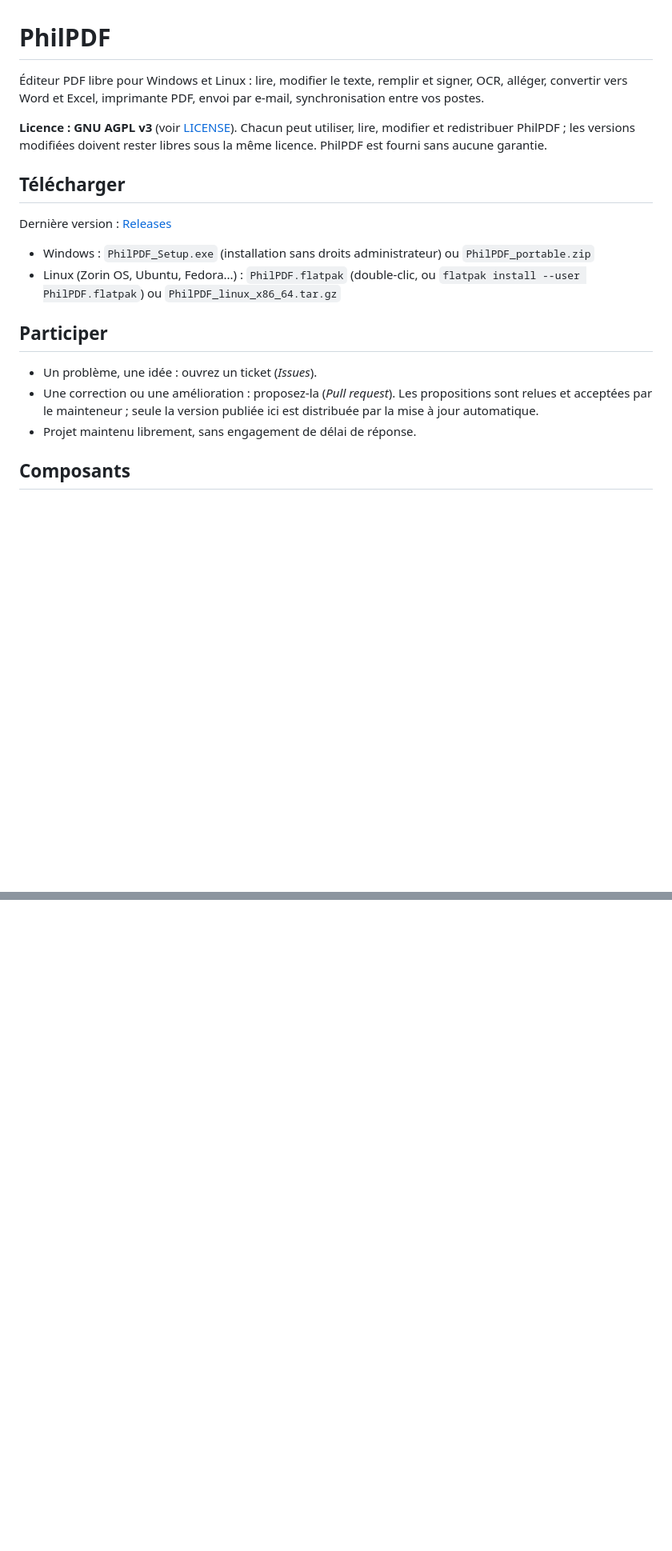
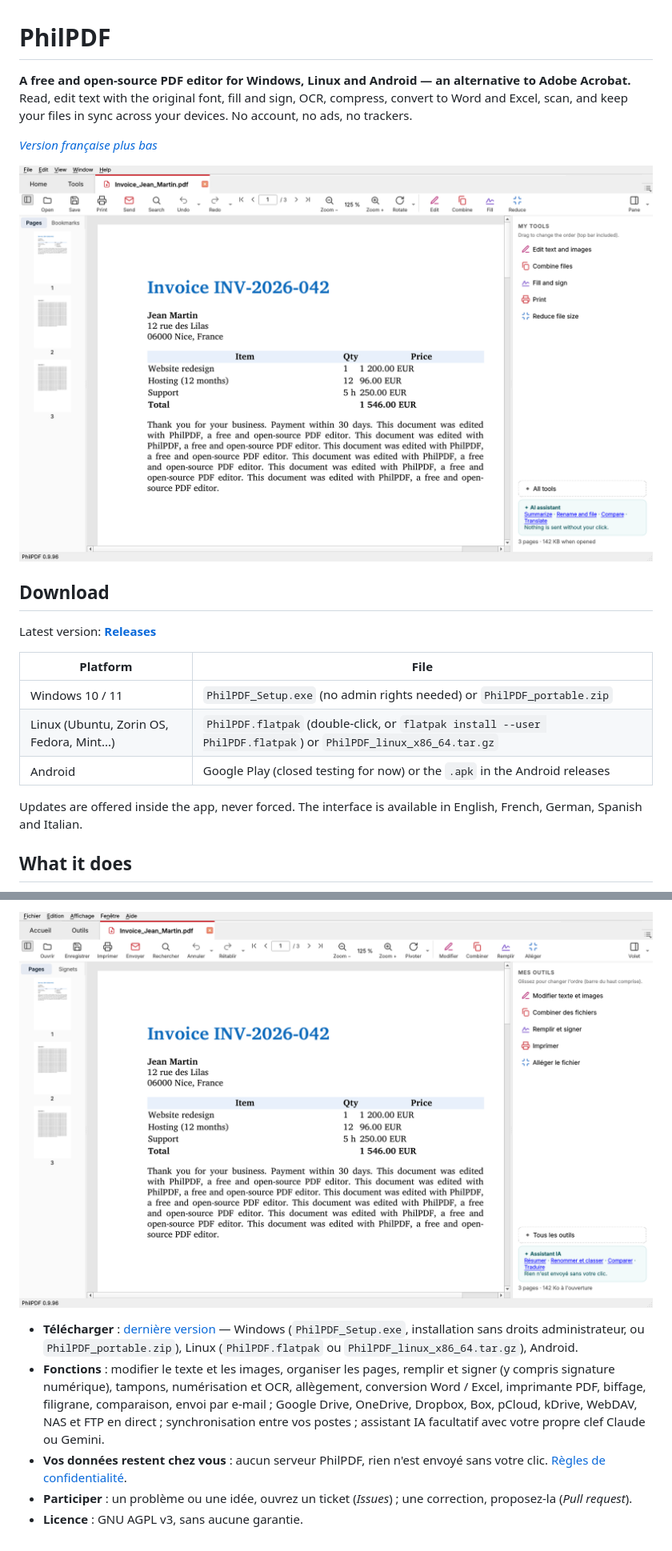
Before and after one commit to PhilouElChapo/PhilPDF, a Markdown page: README.md, 2 parts joined by grey strips. Shown at 80% size. Rendered like a GitHub page; pictures changed too: docs/captures/document_en.png (added), docs/captures/document_fr.png (added); blank space fills up the shorter version.

```diff
--- a/README.md
+++ b/README.md
@@ -1,21 +1,25 @@
 # PhilPDF
 
-Éditeur PDF libre pour Windows et Linux : lire, modifier le texte, remplir et signer, OCR, alléger, convertir vers Word et Excel, imprimante PDF, envoi par e-mail, synchronisation entre vos postes.
+**A free and open-source PDF editor for Windows, Linux and Android — an alternative to Adobe Acrobat.**
+Read, edit text with the original font, fill and sign, OCR, compress, convert to Word and Excel, scan, and keep your
+files in sync across your devices. No account, no ads, no trackers.
 
-**Licence : GNU AGPL v3** (voir [LICENSE](LICENSE)). Chacun peut utiliser, lire, modifier et redistribuer PhilPDF ; les versions modifiées doivent rester libres sous la même licence. PhilPDF est fourni sans aucune garantie.
+*[Version française plus bas](#en-français)*
 
-## Télécharger
+![PhilPDF editing a PDF](docs/captures/document_en.png)
 
-Dernière version : [Releases](https://github.com/PhilouElChapo/PhilPDF/releases/latest)
+## Download
 
-- Windows : `PhilPDF_Setup.exe` (installation sans droits administrateur) ou `PhilPDF_portable.zip`
-- Linux (Zorin OS, Ubuntu, Fedora...) : `PhilPDF.flatpak` (double-clic, ou `flatpak install --user PhilPDF.flatpak`) ou `PhilPDF_linux_x86_64.tar.gz`
+Latest version: **[Releases](https://github.com/PhilouElChapo/PhilPDF/releases/latest)**
 
-## Participer
+| Platform | File |
+|---|---|
+| Windows 10 / 11 | `PhilPDF_Setup.exe` (no admin rights needed) or `PhilPDF_portable.zip` |
+| Linux (Ubuntu, Zorin OS, Fedora, Mint...) | `PhilPDF.flatpak` (double-click, or `flatpak install --user PhilPDF.flatpak`) or `PhilPDF_linux_x86_64.tar.gz` |
+| Android | Google Play (closed testing for now) or the `.apk` in the Android releases |
 
-- Un problème, une idée : ouvrez un ticket (*Issues*).
-- Une correction ou une amélioration : proposez-la (*Pull request*). Les propositions sont relues et acceptées par le mainteneur ; seule la version publiée ici est distribuée par la mise à jour automatique.
-- Projet maintenu librement, sans engagement de délai de réponse.
+Updates are offered inside the app, never forced. The interface is available in English, French, German, Spanish and
+Italian.
 
-## Composants
+## What it does
 
@@ -22,0 +72,14 @@ PyMuPDF / MuPDF (AGPL, Artifex), Qt / PySide6 (LGPL), Tesseract (Apache 2.0), py
+![PhilPDF en français](docs/captures/document_fr.png)
+
+- **Télécharger** : [dernière version](https://github.com/PhilouElChapo/PhilPDF/releases/latest) — Windows
+  (`PhilPDF_Setup.exe`, installation sans droits administrateur, ou `PhilPDF_portable.zip`), Linux (`PhilPDF.flatpak`
+  ou `PhilPDF_linux_x86_64.tar.gz`), Android.
+- **Fonctions** : modifier le texte et les images, organiser les pages, remplir et signer (y compris signature
+  numérique), tampons, numérisation et OCR, allègement, conversion Word / Excel, imprimante PDF, biffage, filigrane,
+  comparaison, envoi par e-mail ; Google Drive, OneDrive, Dropbox, Box, pCloud, kDrive, WebDAV, NAS et FTP en direct ;
+  synchronisation entre vos postes ; assistant IA facultatif avec votre propre clef Claude ou Gemini.
+- **Vos données restent chez vous** : aucun serveur PhilPDF, rien n'est envoyé sans votre clic.
+  [Règles de confidentialité](https://philouelchapo.github.io/PhilPDF/confidentialite.html).
+- **Participer** : un problème ou une idée, ouvrez un ticket (*Issues*) ; une correction, proposez-la (*Pull
+  request*).
+- **Licence** : GNU AGPL v3, sans aucune garantie.
```
Also changed, not shown: other parts of README.md (+46 -1 lines), docs/captures/outils_en.png (added), docs/captures/outils_fr.png (added), 12 other files.
